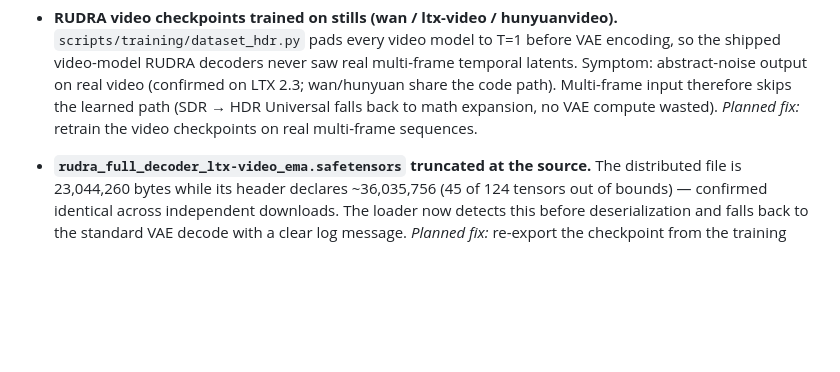
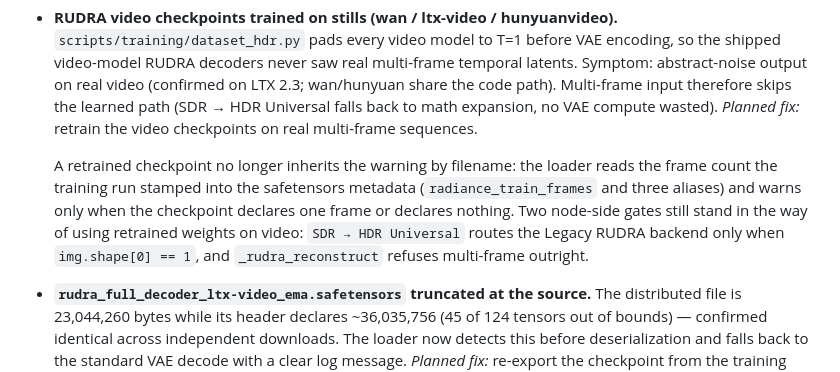
Before and after one commit to fxtdstudios/radiance-beta, a Markdown page: KNOWN_ISSUES.md, the part around the change. Drawn GitHub-style; blank space fills up the shorter version.

```diff
--- a/KNOWN_ISSUES.md
+++ b/KNOWN_ISSUES.md
@@ -32,6 +32,14 @@ clear backlog.
   the learned path (SDR → HDR Universal falls back to math expansion, no VAE
   compute wasted). *Planned fix:* retrain the video checkpoints on real
   multi-frame sequences.
+
+  A retrained checkpoint no longer inherits the warning by filename: the loader
+  reads the frame count the training run stamped into the safetensors metadata
+  (`radiance_train_frames` and three aliases) and warns only when the
+  checkpoint declares one frame or declares nothing. Two node-side gates still
+  stand in the way of using retrained weights on video: `SDR → HDR Universal`
+  routes the Legacy RUDRA backend only when `img.shape[0] == 1`, and
+  `_rudra_reconstruct` refuses multi-frame outright.
 
 - **`rudra_full_decoder_ltx-video_ema.safetensors` truncated at the source.**
   The distributed file is 23,044,260 bytes while its header declares
```
Also changed, not shown: README.md (+17 -19 lines).
